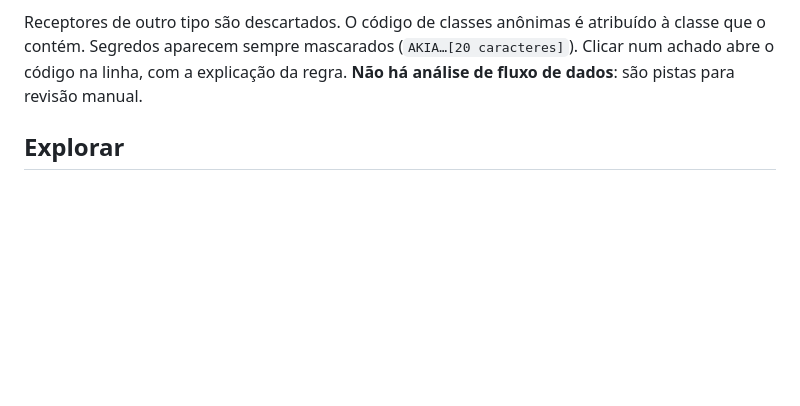
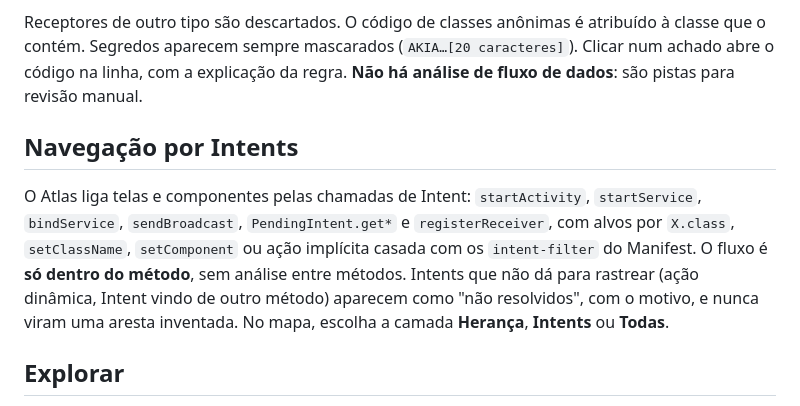
Before and after one commit to Rafawaldrigues/jadx-atlas, a Markdown page: README.md, the part around the change. GitHub-like rendering; blank space fills up the shorter version.

Commit message:
docs(intents): record Intent tracking decisions

```diff
--- a/README.md
+++ b/README.md
@@ -59,6 +59,10 @@ A **confiança** não depende de um sistema de tipos:
 
 Receptores de outro tipo são descartados. O código de classes anônimas é atribuído à classe que o contém. Segredos aparecem sempre mascarados (`AKIA…[20 caracteres]`). Clicar num achado abre o código na linha, com a explicação da regra. **Não há análise de fluxo de dados**: são pistas para revisão manual.
 
+## Navegação por Intents
+
+O Atlas liga telas e componentes pelas chamadas de Intent: `startActivity`, `startService`, `bindService`, `sendBroadcast`, `PendingIntent.get*` e `registerReceiver`, com alvos por `X.class`, `setClassName`, `setComponent` ou ação implícita casada com os `intent-filter` do Manifest. O fluxo é **só dentro do método**, sem análise entre métodos. Intents que não dá para rastrear (ação dinâmica, Intent vindo de outro método) aparecem como "não resolvidos", com o motivo, e nunca viram uma aresta inventada. No mapa, escolha a camada **Herança**, **Intents** ou **Todas**.
+
 ## Explorar
 
 - **Busca**: localiza pelo nome da classe, nome completo, pacote ou caminho do arquivo. Atalho `/`.
```
Also changed, not shown: docs/DECISIONS.md (+11 -0 lines).
